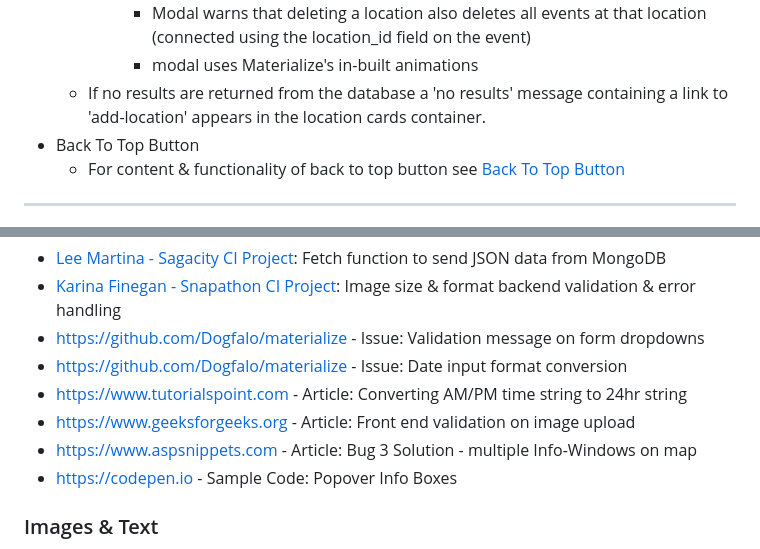
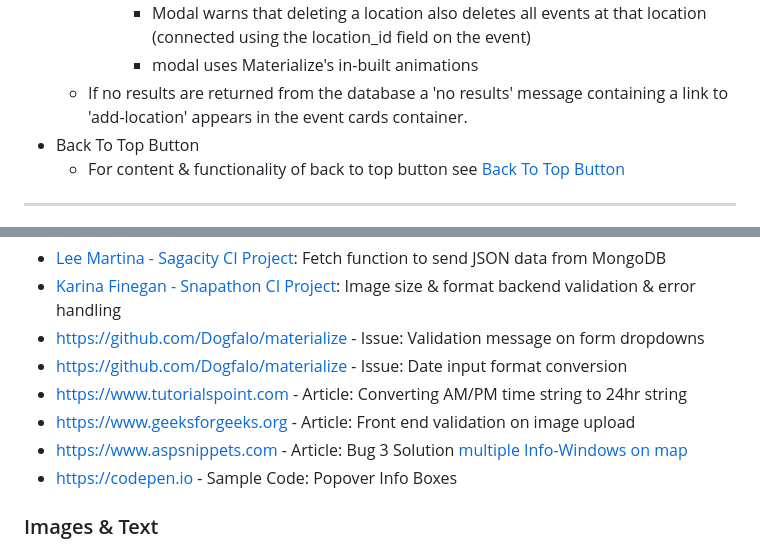
Before and after one commit to emmahewson/mp3-swimmon, a Markdown page: README.md, 2 parts joined by grey strips. Rendered like a GitHub page.

Commit message:
docs: README - add bugs links to TESTING.md

```diff
--- a/README.md
+++ b/README.md
@@ -1337,7 +1337,7 @@ _Caption_
         - Delete button brings up a modal to confirm the user definitely wants to delete location
             - Modal warns that deleting a location also deletes all events at that location (connected using the location_id field on the event)
             - modal uses Materialize's in-built animations
-    - If no results are returned from the database a 'no results' message containing a link to 'add-location' appears in the location cards container.
+    - If no results are returned from the database a 'no results' message containing a link to 'add-location' appears in the event cards container.
 - Back To Top Button
     - For content & functionality of back to top button see [Back To Top Button](#back-to-top-button)
 
@@ -2067,7 +2067,7 @@ Details of any projects or online sources that I have learned from or adapted in
 - [https://github.com/Dogfalo/materialize - Issue](https://github.com/Dogfalo/materialize/issues/5974): Date input format conversion
 - [https://www.tutorialspoint.com - Article](https://www.tutorialspoint.com/converting-12-hour-format-time-to-24-hour-format-in-javascript): Converting AM/PM time string to 24hr string
 - [https://www.geeksforgeeks.org - Article](https://www.geeksforgeeks.org/validation-of-file-size-while-uploading-using-javascript-jquery/): Front end validation on image upload
-- [https://www.aspsnippets.com - Article](https://www.aspsnippets.com/Articles/Google-Maps-API-V3-Open-Show-only-one-InfoWindow-at-a-time-and-close-other-InfoWindow.aspx): Bug 3 Solution - multiple Info-Windows on map
+- [https://www.aspsnippets.com - Article](https://www.aspsnippets.com/Articles/Google-Maps-API-V3-Open-Show-only-one-InfoWindow-at-a-time-and-close-other-InfoWindow.aspx): Bug 3 Solution [multiple Info-Windows on map](#3-google-maps-info-windows---multiple-windows-opening-at-once)
 - [https://codepen.io - Sample Code](https://codepen.io/chocochip/pen/zYxMgRG): Popover Info Boxes
 
 ### Images & Text
```
Also changed, not shown: other parts of README.md (+1 -1 lines), TESTING.md (+5 -3 lines).
